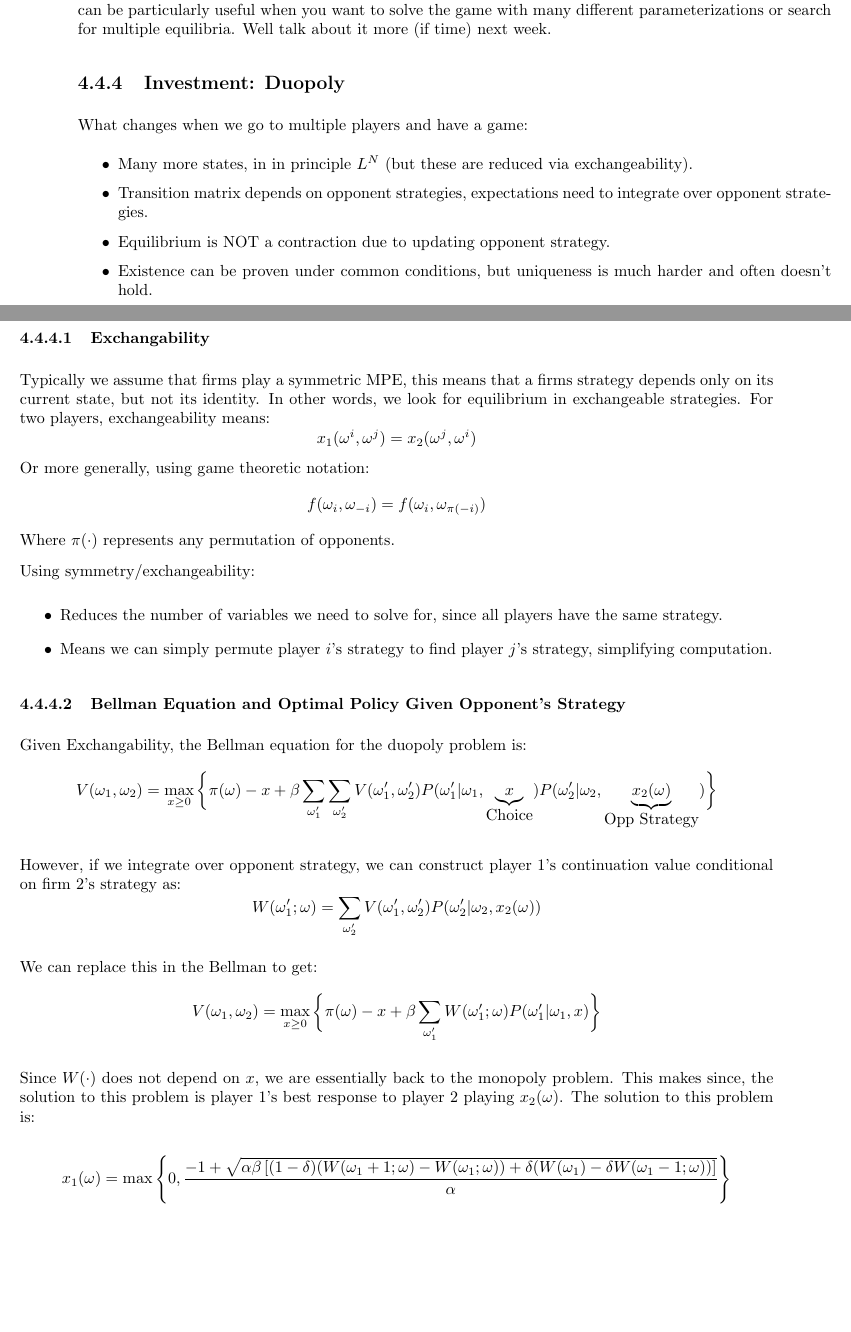
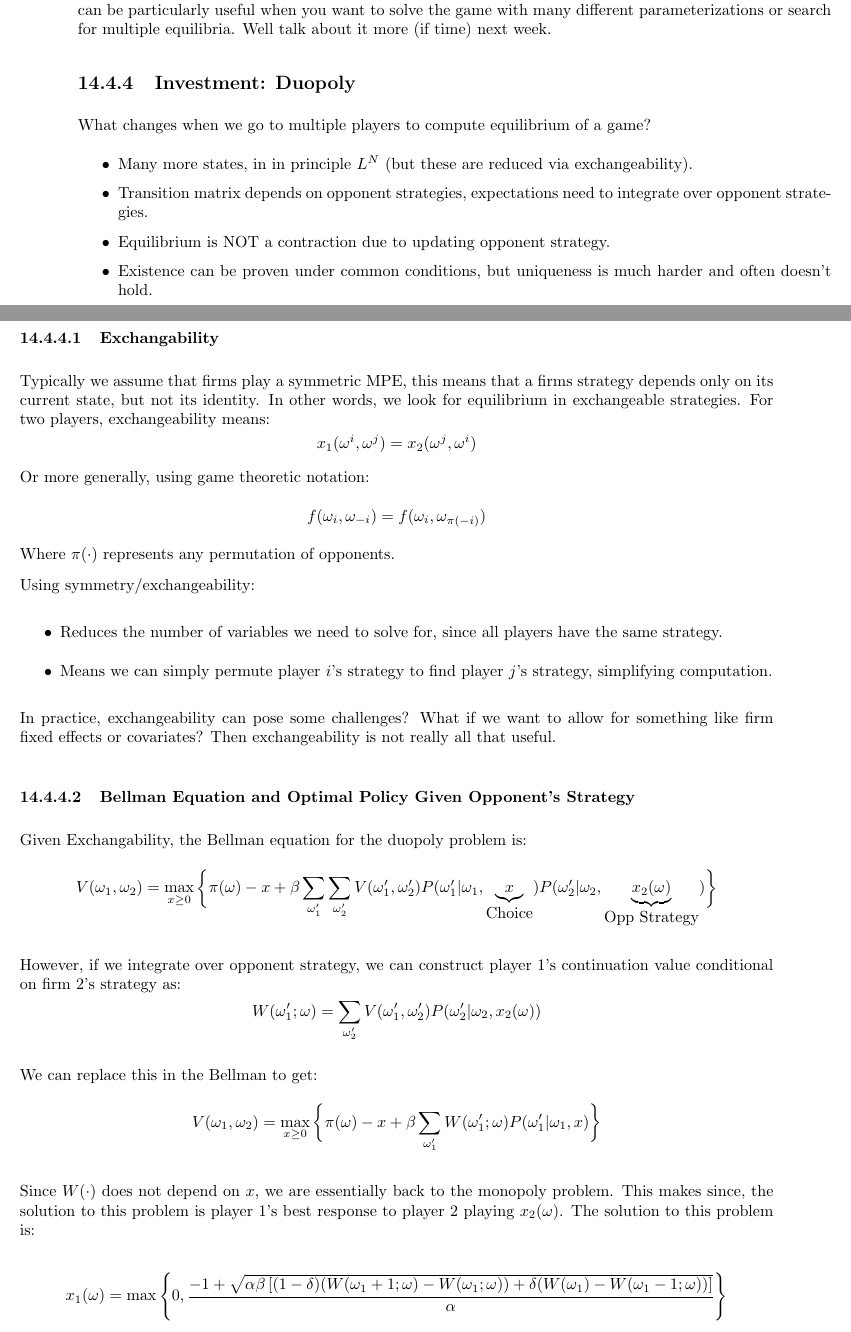
Before and after one commit to PSUEcon512/Lectures, a LaTeX document (14_EricsonPakes/4_DynamicGames.tex): two parts of pages 7 and 8 of 9, joined at a grey line, cut so that both start at the same text, the shorter picture padded with empty space. Compiled offline with pdfLaTeX.

Commit message:
Update for Games Class, fix typo in investmetn FOC.

```diff
--- a/14_EricsonPakes/4_DynamicGames.tex
+++ b/14_EricsonPakes/4_DynamicGames.tex
@@ -402,7 +402,7 @@ multiple equilibria. Well talk about it more (if time) next week.
 
 \subsection{Investment: Duopoly}
 
-What changes when we go to multiple players and have a game:
+What changes when we go to multiple players to compute equilibrium of a game?
 \begin{itemize}
 \item Many more states, in in principle $L^N$ (but these are reduced via exchangeability).
 \item Transition matrix depends on opponent strategies, expectations need to integrate over opponent strategies.
@@ -425,6 +425,8 @@ Using symmetry/exchangeability:
 \item Means we can simply permute player $i$'s strategy to find player $j$'s strategy, simplifying computation.
 \end{itemize}
 
+In practice, exchangeability can pose some challenges? What if we want to allow for something like firm fixed effects or covariates? Then exchangeability is not really all that useful.
+
 \subsubsection{Bellman Equation and Optimal Policy Given Opponent's Strategy}
 
 Given Exchangability, the Bellman equation for the duopoly problem is:
@@ -439,7 +441,7 @@ $$V(\omega_1, \omega_2) = \max_{x \geq 0} \bigg\{ \pi(\omega) - x + \beta \sum_{
 Since $W(\cdot)$ does not depend on $x$, we are essentially back to the monopoly problem.  This makes since, the solution to this problem is player 1's
 best response to player 2 playing $x_2(\omega)$.  The solution to this problem is:
 
- $$x_1(\omega) =  \max\left\{0, \frac{-1 + \sqrt{\alpha \beta \left[ (1 - \delta) (W(\omega_1 + 1; \omega) - W(\omega_1; \omega)) + \delta(W(\omega_1) - \delta W(\omega_1 - 1; \omega)) \right] } }{\alpha} \right\} $$
+ $$x_1(\omega) =  \max\left\{0, \frac{-1 + \sqrt{\alpha \beta \left[ (1 - \delta) (W(\omega_1 + 1; \omega) - W(\omega_1; \omega)) + \delta(W(\omega_1) -  W(\omega_1 - 1; \omega)) \right] } }{\alpha} \right\} $$
 
 \subsubsection{Value Function Iteration}
 
```
Also changed, not shown: 14_EricsonPakes/4_DynamicGames.pdf, 14_EricsonPakes/4_DynamicGames.tex (6 more changed lines).
